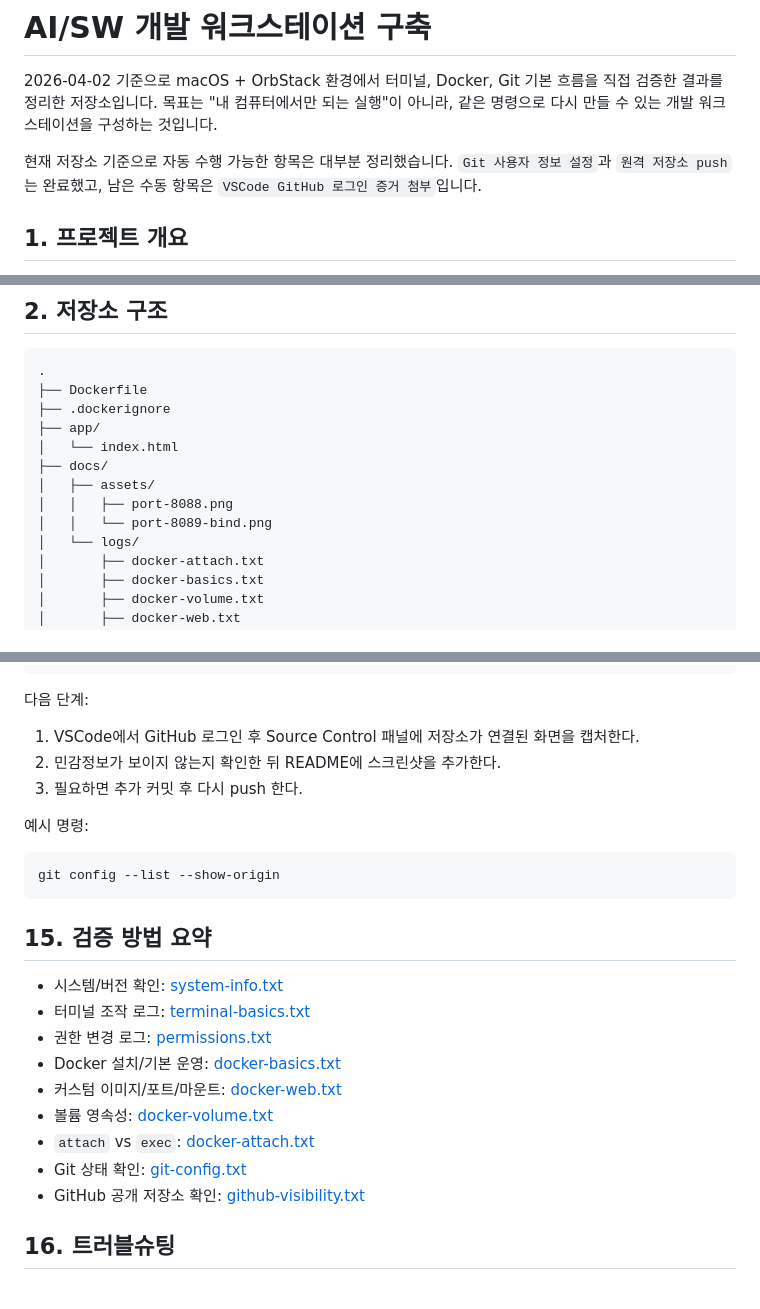
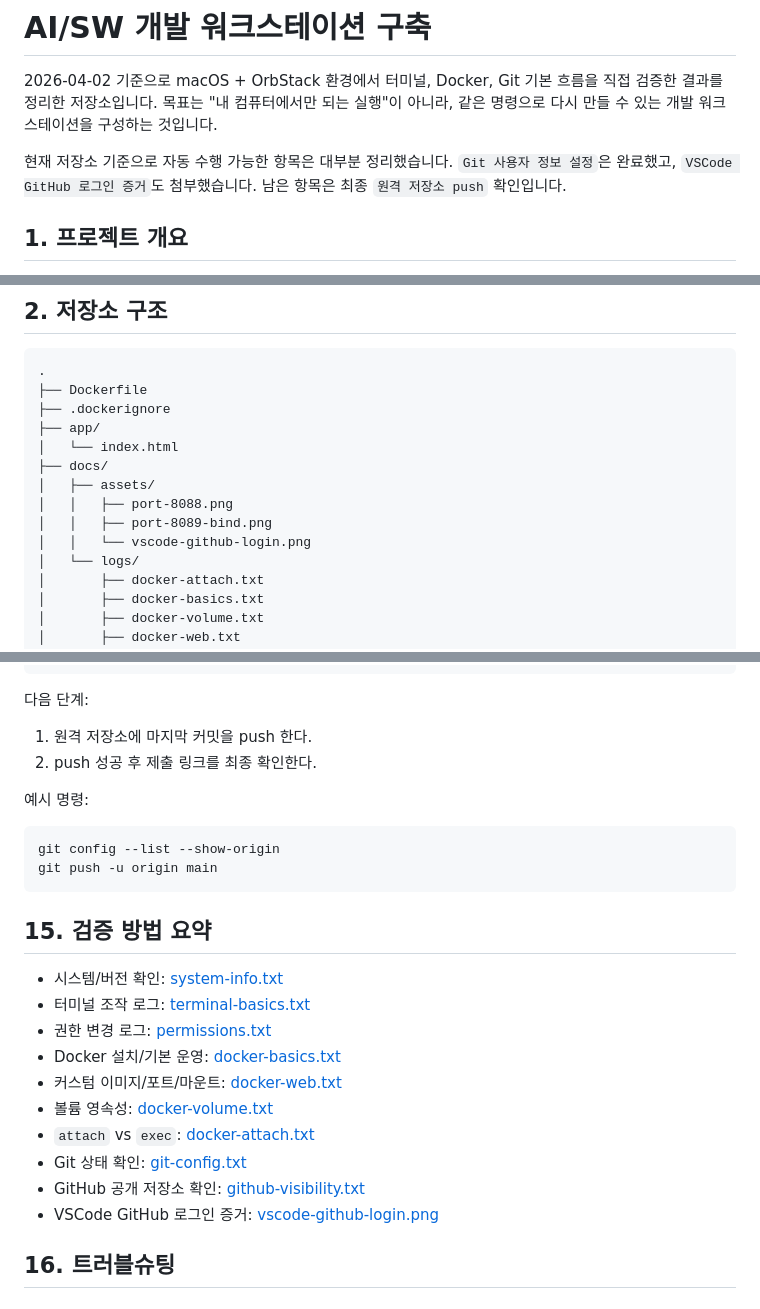
Before and after one commit to request10hour/dev-workstation-setup, a Markdown page: README.md, 3 parts joined by grey strips. Rendered like a GitHub page.

Commit message:
docs: add vscode github evidence

````diff
--- a/README.md
+++ b/README.md
@@ -2,7 +2,7 @@
 
 2026-04-02 기준으로 macOS + OrbStack 환경에서 터미널, Docker, Git 기본 흐름을 직접 검증한 결과를 정리한 저장소입니다. 목표는 "내 컴퓨터에서만 되는 실행"이 아니라, 같은 명령으로 다시 만들 수 있는 개발 워크스테이션을 구성하는 것입니다.
 
-현재 저장소 기준으로 자동 수행 가능한 항목은 대부분 정리했습니다. `Git 사용자 정보 설정`과 `원격 저장소 push`는 완료했고, 남은 수동 항목은 `VSCode GitHub 로그인 증거 첨부`입니다.
+현재 저장소 기준으로 자동 수행 가능한 항목은 대부분 정리했습니다. `Git 사용자 정보 설정`은 완료했고, `VSCode GitHub 로그인 증거`도 첨부했습니다. 남은 항목은 최종 `원격 저장소 push` 확인입니다.
 
 ## 1. 프로젝트 개요
 
@@ -23,7 +23,8 @@
 ├── docs/
 │   ├── assets/
 │   │   ├── port-8088.png
-│   │   └── port-8089-bind.png
+│   │   ├── port-8089-bind.png
+│   │   └── vscode-github-login.png
 │   └── logs/
 │       ├── docker-attach.txt
 │       ├── docker-basics.txt
@@ -447,14 +449,14 @@ x64
 
 다음 단계:
 
-1. VSCode에서 GitHub 로그인 후 Source Control 패널에 저장소가 연결된 화면을 캡처한다.
-2. 민감정보가 보이지 않는지 확인한 뒤 README에 스크린샷을 추가한다.
-3. 필요하면 추가 커밋 후 다시 push 한다.
+1. 원격 저장소에 마지막 커밋을 push 한다.
+2. push 성공 후 제출 링크를 최종 확인한다.
 
 예시 명령:
 
 ```bash
 git config --list --show-origin
+git push -u origin main
 ```
 
 ## 15. 검증 방법 요약
@@ -468,6 +470,7 @@ git config --list --show-origin
 - `attach` vs `exec`: [docker-attach.txt](docs/logs/docker-attach.txt)
 - Git 상태 확인: [git-config.txt](docs/logs/git-config.txt)
 - GitHub 공개 저장소 확인: [github-visibility.txt](docs/logs/github-visibility.txt)
+- VSCode GitHub 로그인 증거: [vscode-github-login.png](docs/assets/vscode-github-login.png)
 
 ## 16. 트러블슈팅
 
````
Also changed, not shown: other parts of README.md (+3 -2 lines), docs/assets/vscode-github-login.png (added).
